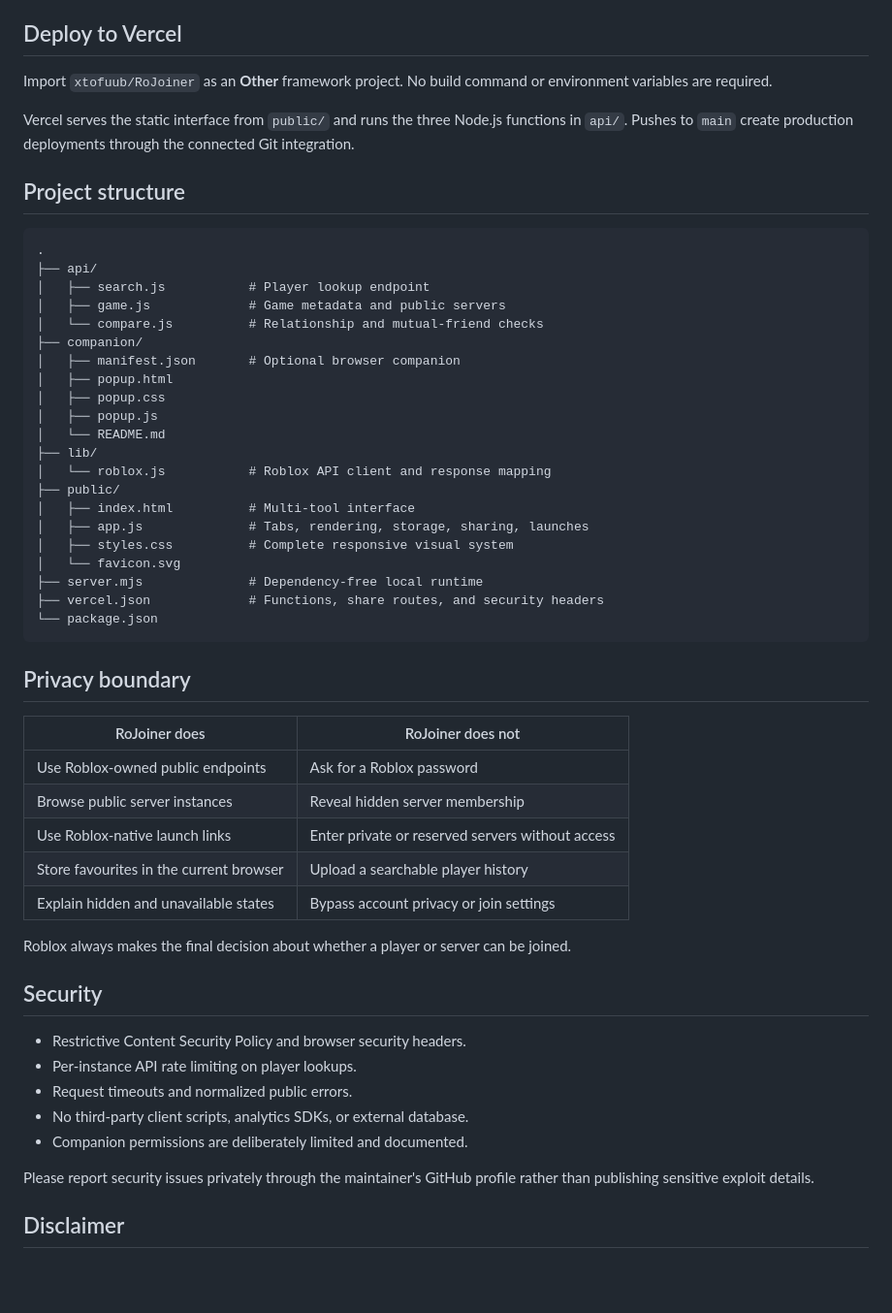
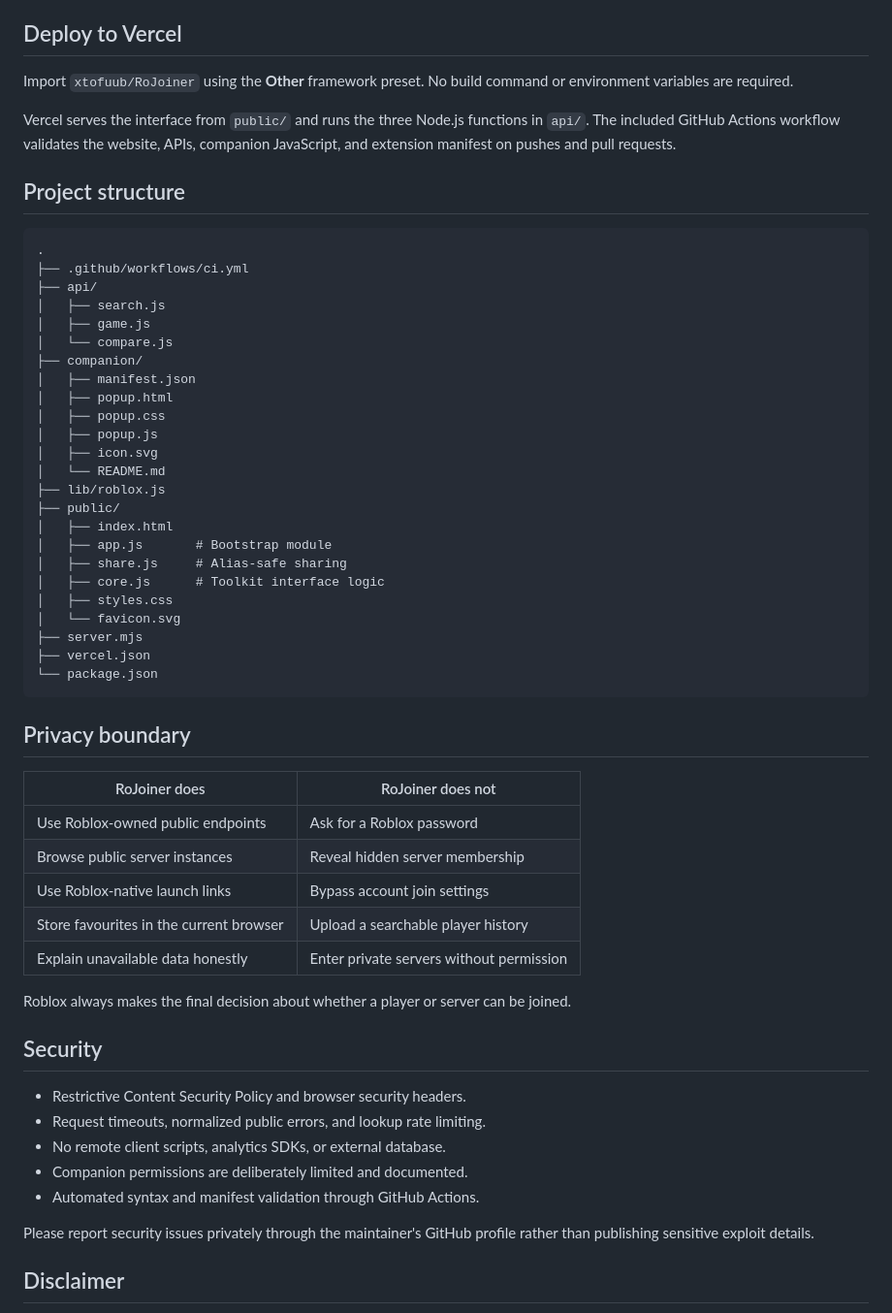
Before and after one commit to xtofuub/RoJoin, a Markdown page: README.md, the part around one of its changes. Shown at 97% size. Rendered like a GitHub page; blank space fills up the shorter version.

````diff
--- a/README.md
+++ b/README.md
@@ -109,33 +111,36 @@ Open `http://localhost:3000`.
 
 ## Deploy to Vercel
 
-Import `xtofuub/RoJoiner` as an **Other** framework project. No build command or environment variables are required.
+Import `xtofuub/RoJoiner` using the **Other** framework preset. No build command or environment variables are required.
 
-Vercel serves the static interface from `public/` and runs the three Node.js functions in `api/`. Pushes to `main` create production deployments through the connected Git integration.
+Vercel serves the interface from `public/` and runs the three Node.js functions in `api/`. The included GitHub Actions workflow validates the website, APIs, companion JavaScript, and extension manifest on pushes and pull requests.
 
 ## Project structure
 
 ```text
 .
+├── .github/workflows/ci.yml
 ├── api/
-│   ├── search.js           # Player lookup endpoint
-│   ├── game.js             # Game metadata and public servers
-│   └── compare.js          # Relationship and mutual-friend checks
+│   ├── search.js
+│   ├── game.js
+│   └── compare.js
 ├── companion/
-│   ├── manifest.json       # Optional browser companion
+│   ├── manifest.json
 │   ├── popup.html
 │   ├── popup.css
 │   ├── popup.js
+│   ├── icon.svg
 │   └── README.md
-├── lib/
-│   └── roblox.js           # Roblox API client and response mapping
+├── lib/roblox.js
 ├── public/
-│   ├── index.html          # Multi-tool interface
-│   ├── app.js              # Tabs, rendering, storage, sharing, launches
-│   ├── styles.css          # Complete responsive visual system
+│   ├── index.html
+│   ├── app.js       # Bootstrap module
+│   ├── share.js     # Alias-safe sharing
+│   ├── core.js      # Toolkit interface logic
+│   ├── styles.css
 │   └── favicon.svg
-├── server.mjs              # Dependency-free local runtime
-├── vercel.json             # Functions, share routes, and security headers
+├── server.mjs
+├── vercel.json
 └── package.json
 ```
 
@@ -145,19 +150,19 @@ Vercel serves the static interface from `public/` and runs the three Node.js fun
 |---|---|
 | Use Roblox-owned public endpoints | Ask for a Roblox password |
 | Browse public server instances | Reveal hidden server membership |
-| Use Roblox-native launch links | Enter private or reserved servers without access |
+| Use Roblox-native launch links | Bypass account join settings |
 | Store favourites in the current browser | Upload a searchable player history |
-| Explain hidden and unavailable states | Bypass account privacy or join settings |
+| Explain unavailable data honestly | Enter private servers without permission |
 
 Roblox always makes the final decision about whether a player or server can be joined.
 
 ## Security
 
 - Restrictive Content Security Policy and browser security headers.
-- Per-instance API rate limiting on player lookups.
-- Request timeouts and normalized public errors.
-- No third-party client scripts, analytics SDKs, or external database.
+- Request timeouts, normalized public errors, and lookup rate limiting.
+- No remote client scripts, analytics SDKs, or external database.
 - Companion permissions are deliberately limited and documented.
+- Automated syntax and manifest validation through GitHub Actions.
 
 Please report security issues privately through the maintainer's GitHub profile rather than publishing sensitive exploit details.
 
````
Also changed, not shown: other parts of README.md (+35 -33 lines).
